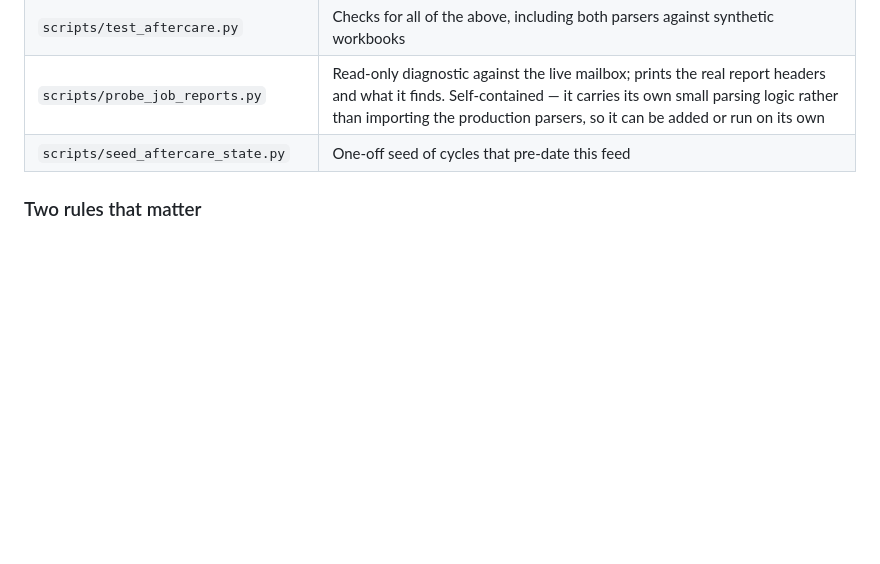
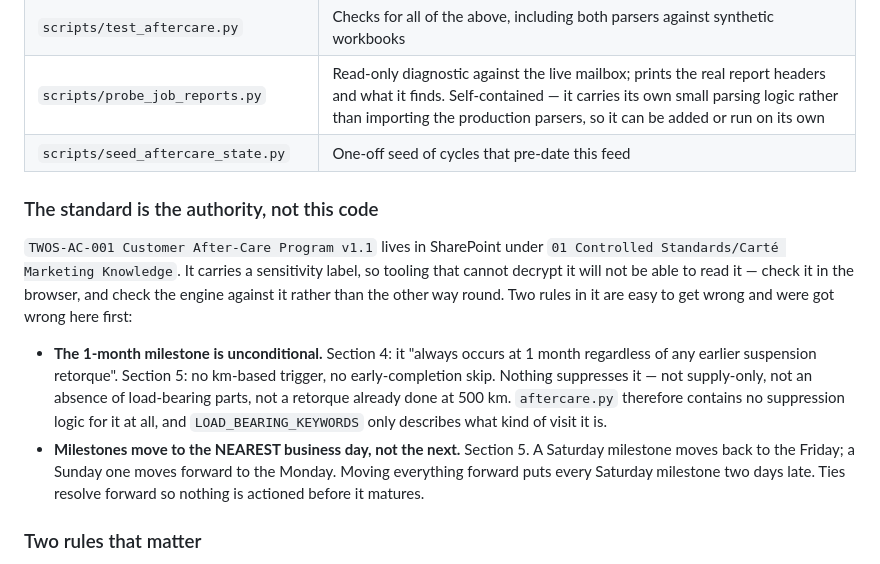
Before and after one commit to TerraWestGroup/TWOS-Bridge, a Markdown page: README.md, the part around the change. Rendered like a GitHub page; blank space fills up the shorter version.

```diff
--- a/README.md
+++ b/README.md
@@ -34,6 +34,13 @@ The After-Care control (TWOS-AC-001 v1.1, tag control QJT-001 v1.1) is driven en
 | `scripts/probe_job_reports.py` | Read-only diagnostic against the live mailbox; prints the real report headers and what it finds. Self-contained — it carries its own small parsing logic rather than importing the production parsers, so it can be added or run on its own |
 | `scripts/seed_aftercare_state.py` | One-off seed of cycles that pre-date this feed |
 
+### The standard is the authority, not this code
+
+`TWOS-AC-001 Customer After-Care Program v1.1` lives in SharePoint under `01 Controlled Standards/Carté Marketing Knowledge`. It carries a sensitivity label, so tooling that cannot decrypt it will not be able to read it — check it in the browser, and check the engine against it rather than the other way round. Two rules in it are easy to get wrong and were got wrong here first:
+
+- **The 1-month milestone is unconditional.** Section 4: it "always occurs at 1 month regardless of any earlier suspension retorque". Section 5: no km-based trigger, no early-completion skip. Nothing suppresses it — not supply-only, not an absence of load-bearing parts, not a retorque already done at 500 km. `aftercare.py` therefore contains no suppression logic for it at all, and `LOAD_BEARING_KEYWORDS` only describes what kind of visit it is.
+- **Milestones move to the NEAREST business day, not the next.** Section 5. A Saturday milestone moves back to the Friday; a Sunday one moves forward to the Monday. Moving everything forward puts every Saturday milestone two days late. Ties resolve forward so nothing is actioned before it matures.
+
 ### Two rules that matter
 
 **The register is appended to, never rebuilt.** The daily Job Report contains only that day's jobs, so a cycle that started last month is simply absent from today's export. `afterCare.register` in the state file is the system of record for Day 0 — losing it loses every cycle not in today's report. This is why `seed_aftercare_state.py` exists: BUSJOB2202 was finalised on 17 September 2026, before this feed was built, and would otherwise never have raised its 72-hour call.
```
